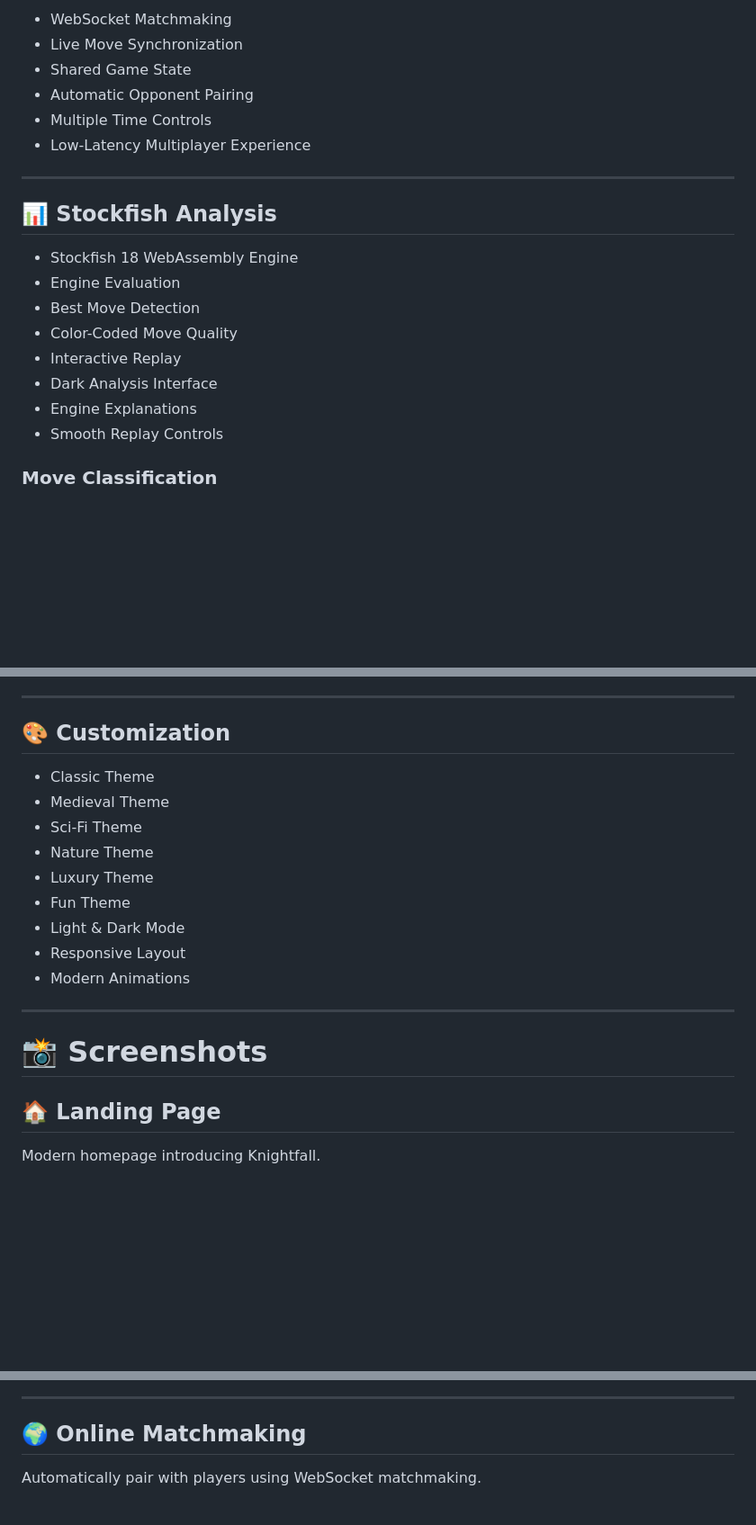
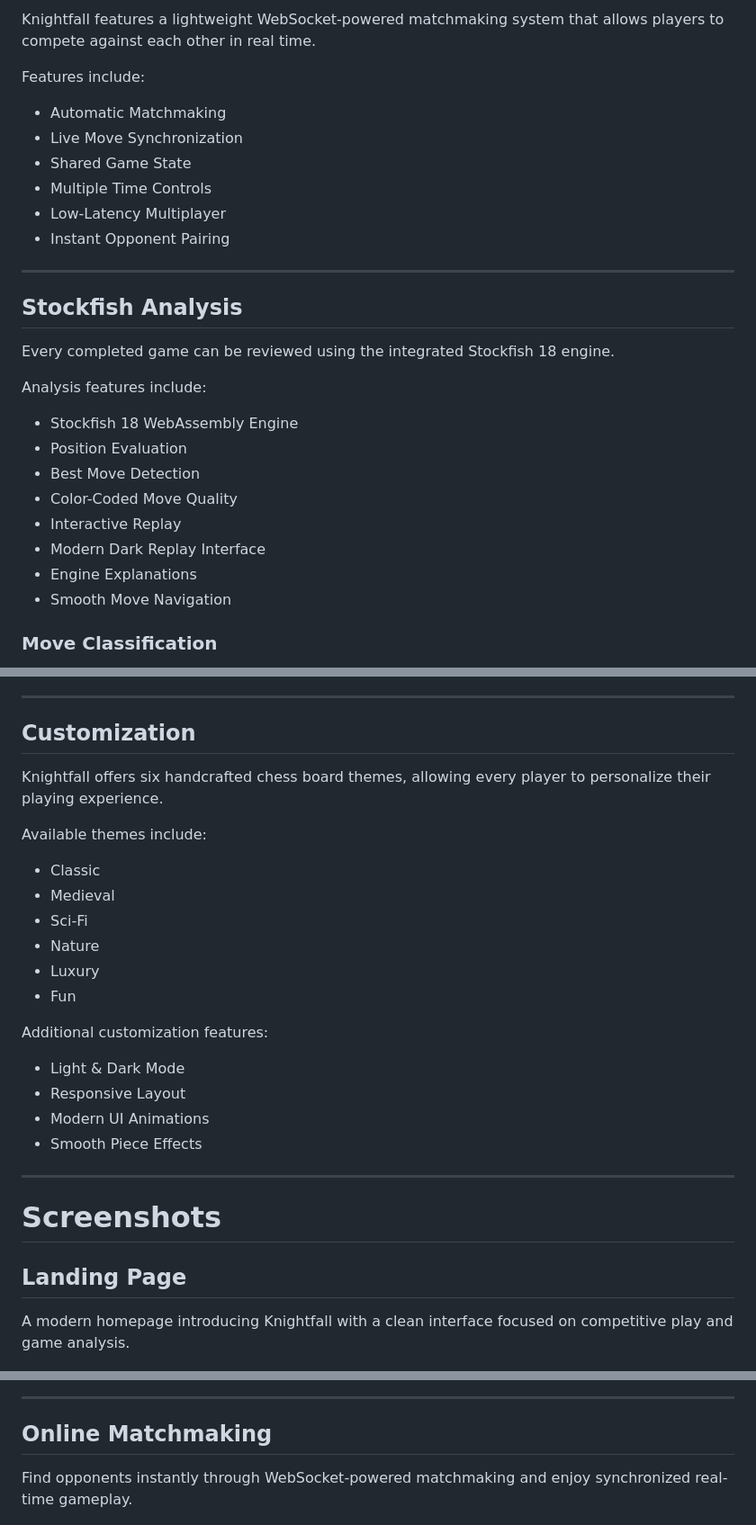
Before and after one commit to Loledproski/knightfall-chess, a Markdown page: README.md, 3 parts joined by grey strips. Shown at 90% size. Rendered like a GitHub page; blank space fills up the shorter version.

```diff
--- a/README.md
+++ b/README.md
@@ -107,23 +96,31 @@ Built with HTML, CSS, Vanilla JavaScript, Node.js, WebSockets, and WebAssembly,
 
-- WebSocket Matchmaking
+Knightfall features a lightweight WebSocket-powered matchmaking system that allows players to compete against each other in real time.
+
+Features include:
+
+- Automatic Matchmaking
 - Live Move Synchronization
 - Shared Game State
-- Automatic Opponent Pairing
 - Multiple Time Controls
-- Low-Latency Multiplayer Experience
+- Low-Latency Multiplayer
+- Instant Opponent Pairing
 
 ---
 
-## 📊 Stockfish Analysis
+## Stockfish Analysis
+
+Every completed game can be reviewed using the integrated Stockfish 18 engine.
+
+Analysis features include:
 
 - Stockfish 18 WebAssembly Engine
-- Engine Evaluation
+- Position Evaluation
 - Best Move Detection
 - Color-Coded Move Quality
 - Interactive Replay
-- Dark Analysis Interface
+- Modern Dark Replay Interface
 - Engine Explanations
-- Smooth Replay Controls
+- Smooth Move Navigation
 
 ### Move Classification
 
@@ -140,33 +137,41 @@ Built with HTML, CSS, Vanilla JavaScript, Node.js, WebSockets, and WebAssembly,
 
 ---
 
-## 🎨 Customization
+## Customization
 
-- Classic Theme
-- Medieval Theme
-- Sci-Fi Theme
-- Nature Theme
-- Luxury Theme
-- Fun Theme
+Knightfall offers six handcrafted chess board themes, allowing every player to personalize their playing experience.
+
+Available themes include:
+
+- Classic
+- Medieval
+- Sci-Fi
+- Nature
+- Luxury
+- Fun
+
+Additional customization features:
+
 - Light & Dark Mode
 - Responsive Layout
-- Modern Animations
+- Modern UI Animations
+- Smooth Piece Effects
 
 ---
 
-# 📸 Screenshots
+# Screenshots
 
-## 🏠 Landing Page
+## Landing Page
 
-Modern homepage introducing Knightfall.
+A modern homepage introducing Knightfall with a clean interface focused on competitive play and game analysis.
 
 ![Landing Page](screenshots/landing-page.png)
 
 ---
 
-## 🌍 Online Matchmaking
+## Online Matchmaking
 
-Automatically pair with players using WebSocket matchmaking.
+Find opponents instantly through WebSocket-powered matchmaking and enjoy synchronized real-time gameplay.
 
 ![Online Matchmaking](screenshots/online-matchmaking.png)
 
```
Also changed, not shown: other parts of README.md (+58 -67 lines).
